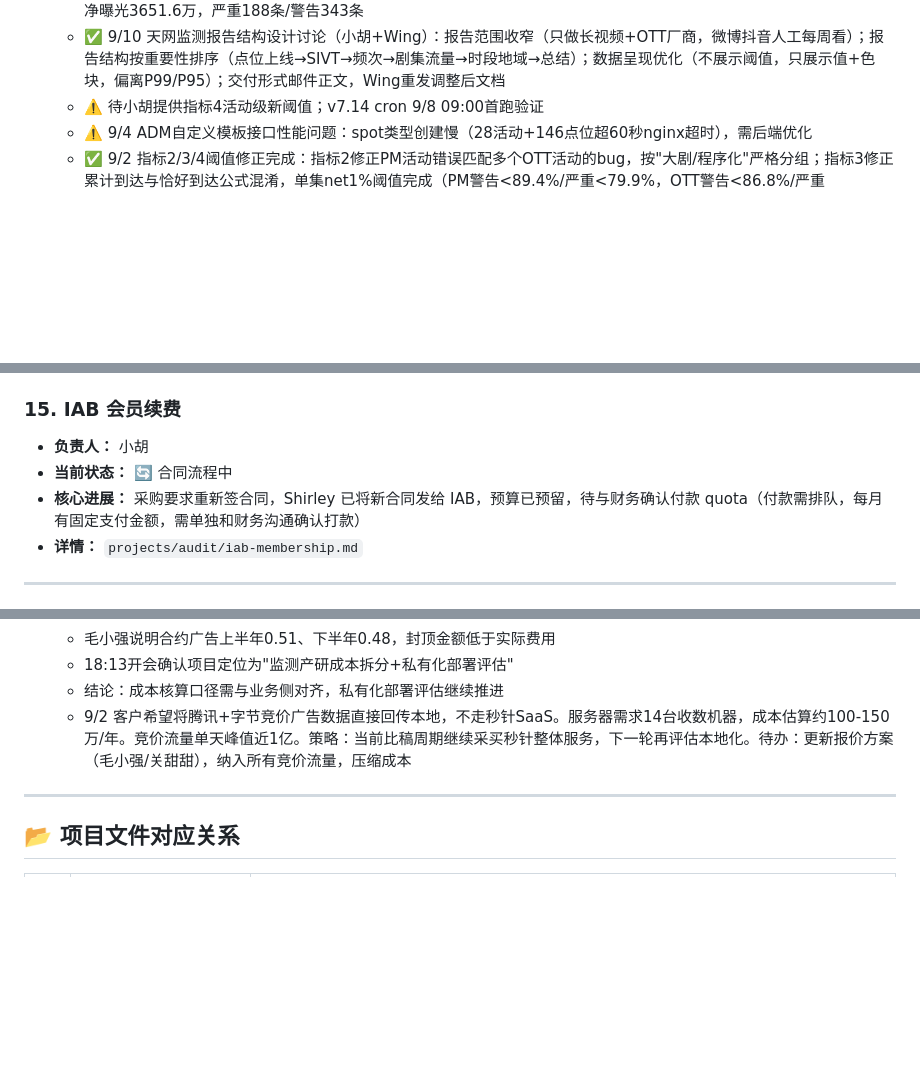
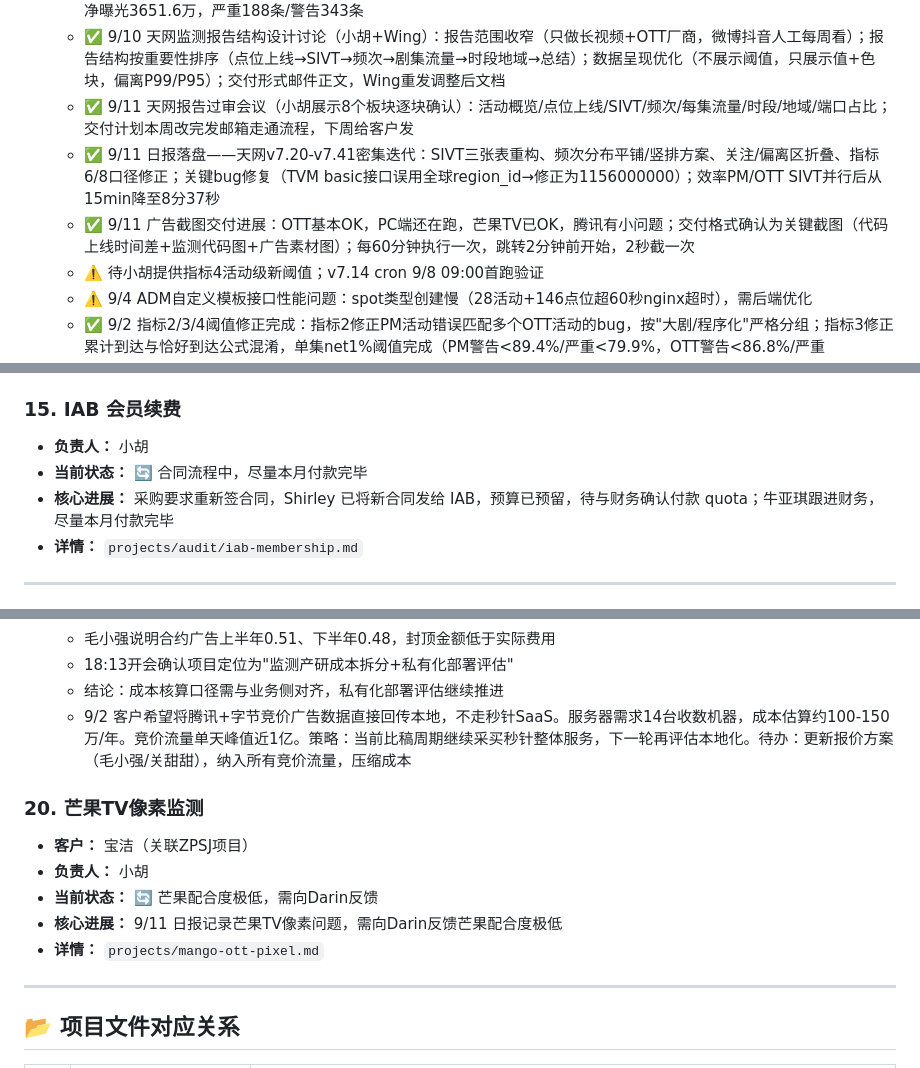
Before and after one commit to huyingxin619-arch/gugu-bot, a Markdown page: projects/overview.md, 3 parts joined by grey strips. Rendered like a GitHub page; blank space fills up the shorter version.

```diff
--- a/projects/overview.md
+++ b/projects/overview.md
@@ -153,6 +153,9 @@
   - ✅ 9/8（9/7日报）脚本v7.14升级：①9/6全0bug修复（ADM活动列表超时被safeApi吞掉→重试+fail-fast+超时提升）②TVM拉取逻辑修复（campaigns/list不支持status参数→客户端过滤，ADM加翻页）③报告格式优化3项（措辞/活动数分开报送/rawdata活动ID列）④阈值体系升级（指标3c用业务阈值2~10集、指标1升级16组细粒度阈值、指标4改活动级检测）
   - ✅ 9/8日报落盘——天网v7.15-v7.19迭代：v7.15指标4省级占比升级（31省独立阈值，UV+曝光双指标）；v7.16指标1严重改为连续3天超阈值；v7.17时段分桶修正；v7.18 SIVT任务名冲突修复+rawdata加活动/点位ID列；v7.19时段分桶闭区间修正+冷启动跳过；SIVT率计算口径修复（统一用sivt_denom_imp）；9/7巡检：30 ADM/27 TVM活动/288点位/净曝光3651.6万，严重188条/警告343条
   - ✅ 9/10 天网监测报告结构设计讨论（小胡+Wing）：报告范围收窄（只做长视频+OTT厂商，微博抖音人工每周看）；报告结构按重要性排序（点位上线→SIVT→频次→剧集流量→时段地域→总结）；数据呈现优化（不展示阈值，只展示值+色块，偏离P99/P95）；交付形式邮件正文，Wing重发调整后文档
+  - ✅ 9/11 天网报告过审会议（小胡展示8个板块逐块确认）：活动概览/点位上线/SIVT/频次/每集流量/时段/地域/端口占比；交付计划本周改完发邮箱走通流程，下周给客户发
+  - ✅ 9/11 日报落盘——天网v7.20-v7.41密集迭代：SIVT三张表重构、频次分布平铺/竖排方案、关注/偏离区折叠、指标6/8口径修正；关键bug修复（TVM basic接口误用全球region_id→修正为1156000000）；效率PM/OTT SIVT并行后从15min降至8分37秒
+  - ✅ 9/11 广告截图交付进展：OTT基本OK，PC端还在跑，芒果TV已OK，腾讯有小问题；交付格式确认为关键截图（代码上线时间差+监测代码图+广告素材图）；每60分钟执行一次，跳转2分钟前开始，2秒截一次
   - ⚠️ 待小胡提供指标4活动级新阈值；v7.14 cron 9/8 09:00首跑验证
   - ⚠️ 9/4 ADM自定义模板接口性能问题：spot类型创建慢（28活动+146点位超60秒nginx超时），需后端优化
   - ✅ 9/2 指标2/3/4阈值修正完成：指标2修正PM活动错误匹配多个OTT活动的bug，按"大剧/程序化"严格分组；指标3修正累计到达与恰好到达公式混淆，单集net1%阈值完成（PM警告<89.4%/严重<79.9%，OTT警告<86.8%/严重<83.9%）；指标4修正全国码bug，完成31省独立阈值，改为逐省检测；脚本更新至v7.5，已接入5项指标
@@ -248,8 +252,8 @@
 
 ### 15. IAB 会员续费
 - **负责人：** 小胡
-- **当前状态：** 🔄 合同流程中
-- **核心进展：** 采购要求重新签合同，Shirley 已将新合同发给 IAB，预算已预留，待与财务确认付款 quota（付款需排队，每月有固定支付金额，需单独和财务沟通确认打款）
+- **当前状态：** 🔄 合同流程中，尽量本月付款完毕
+- **核心进展：** 采购要求重新签合同，Shirley 已将新合同发给 IAB，预算已预留，待与财务确认付款 quota；牛亚琪跟进财务，尽量本月付款完毕
 - **详情：** `projects/audit/iab-membership.md`
 
 ---
@@ -266,6 +270,13 @@
   - 18:13开会确认项目定位为"监测产研成本拆分+私有化部署评估"
   - 结论：成本核算口径需与业务侧对齐，私有化部署评估继续推进
   - 9/2 客户希望将腾讯+字节竞价广告数据直接回传本地，不走秒针SaaS。服务器需求14台收数机器，成本估算约100-150万/年。竞价流量单天峰值近1亿。策略：当前比稿周期继续采买秒针整体服务，下一轮再评估本地化。待办：更新报价方案（毛小强/关甜甜），纳入所有竞价流量，压缩成本
+
+### 20. 芒果TV像素监测
+- **客户：** 宝洁（关联ZPSJ项目）
+- **负责人：** 小胡
+- **当前状态：** 🔄 芒果配合度极低，需向Darin反馈
+- **核心进展：** 9/11 日报记录芒果TV像素问题，需向Darin反馈芒果配合度极低
+- **详情：** `projects/mango-ott-pixel.md`
 
 ---
 
```
Also changed, not shown: other parts of projects/overview.md (+3 -1 lines), memory/2026-09-11.md (+15 -0 lines).
